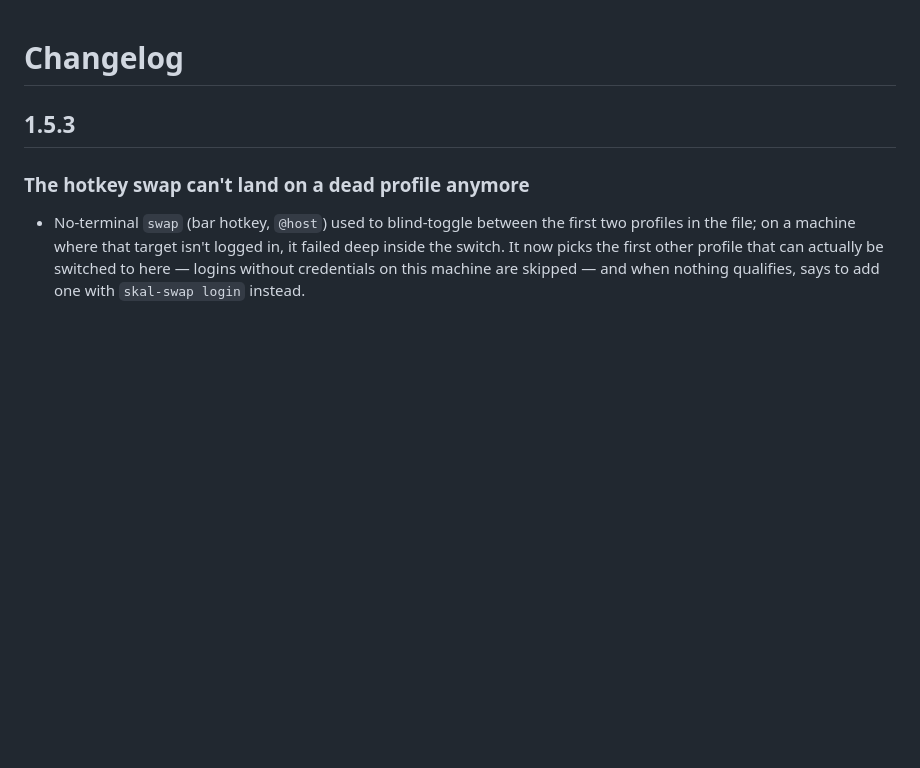
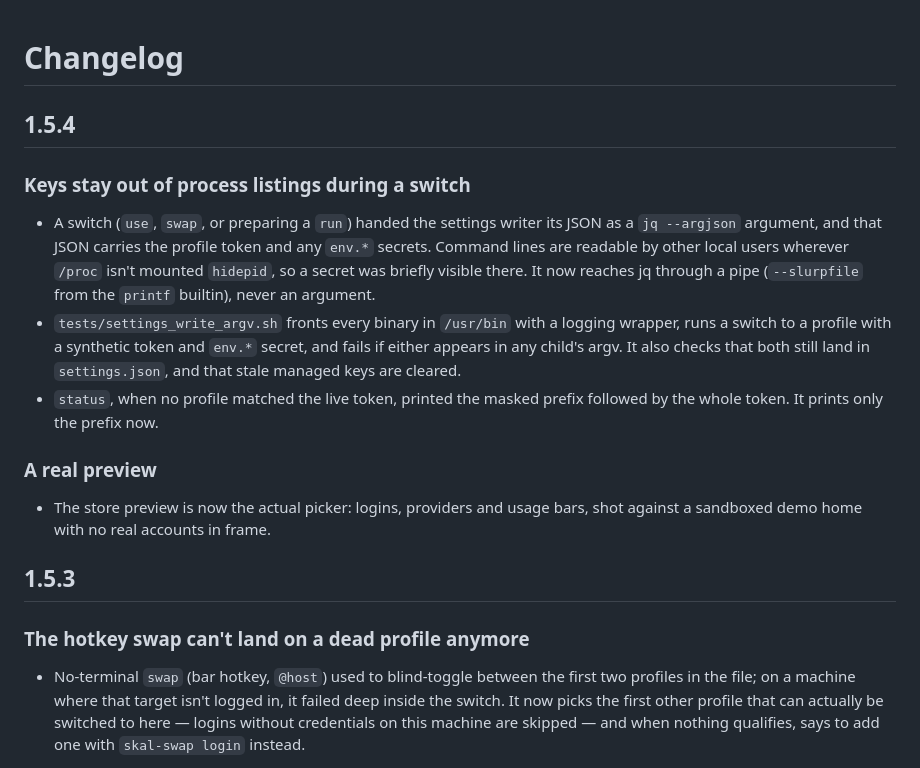
Before and after one commit to outcrop-labs/skal-swap, a Markdown page: CHANGELOG.md, the part around the change. Drawn GitHub-style; blank space fills up the shorter version.

Commit message:
fix: keep the token out of jq's argv during a switch; real store preview
write_settings_for handed rewrite its env pairs as `jq --argjson
add_pairs`, and those pairs carry the profile token and any env.*
secrets. Other local users can read that from /proc/<pid>/cmdline
wherever /proc isn't mounted hidepid. The JSON now reaches jq through
process substitution of the printf builtin, via --slurpfile, so it is
never an argument of any exec'd process.

tests/settings_write_argv.sh fronts every /usr/bin binary with a
logging wrapper, runs `use` on a profile with a synthetic token and
env.* secret, and fails if either reaches any child's argv. It also
checks that both land in settings.json and stale managed keys are
cleared. It fails against the previous code and passes now.

`status` with an unmatched live token printed the masked prefix and
then the whole token. It prints only the prefix now.

Replace preview.png, which was a stray terminal capture, with the
real picker shot against a sandboxed demo home. Version 1.5.4.

Co-Authored-By: Claude Opus 5.5 <noreply@anthropic.com>

```diff
--- a/CHANGELOG.md
+++ b/CHANGELOG.md
@@ -1,4 +1,28 @@
 # Changelog
+
+## 1.5.4
+
+### Keys stay out of process listings during a switch
+
+- A switch (`use`, `swap`, or preparing a `run`) handed the settings
+  writer its JSON as a `jq --argjson` argument, and that JSON carries the
+  profile token and any `env.*` secrets. Command lines are readable by
+  other local users wherever `/proc` isn't mounted `hidepid`, so a
+  secret was briefly visible there. It now reaches jq through a pipe
+  (`--slurpfile` from the `printf` builtin), never an argument.
+- `tests/settings_write_argv.sh` fronts every binary in `/usr/bin` with a
+  logging wrapper, runs a switch to a profile with a synthetic token and
+  `env.*` secret, and fails if either appears in any child's argv. It
+  also checks that both still land in `settings.json`, and that stale
+  managed keys are cleared.
+- `status`, when no profile matched the live token, printed the masked
+  prefix followed by the whole token. It prints only the prefix now.
+
+### A real preview
+
+- The store preview is now the actual picker: logins, providers and
+  usage bars, shot against a sandboxed demo home with no real accounts
+  in frame.
 
 ## 1.5.3
 
```
Also changed, not shown: README.md (+2 -0 lines), preview.png, screenshots/picker.png (added), 3 other files.
